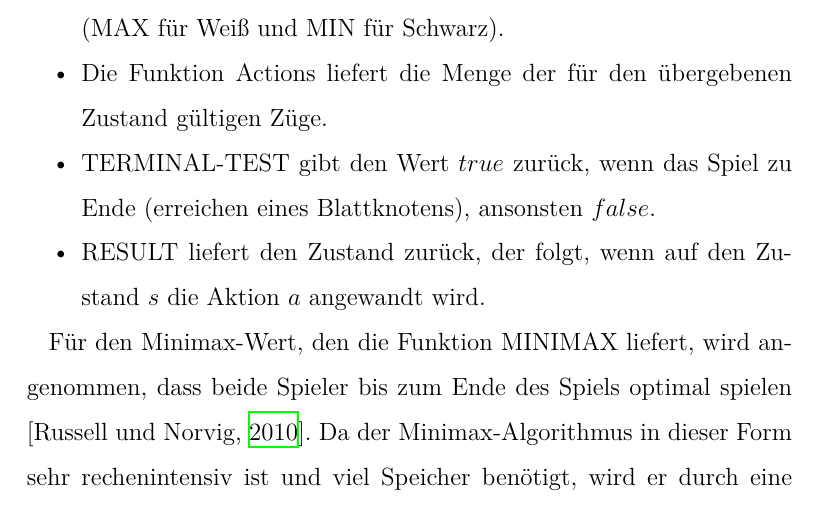
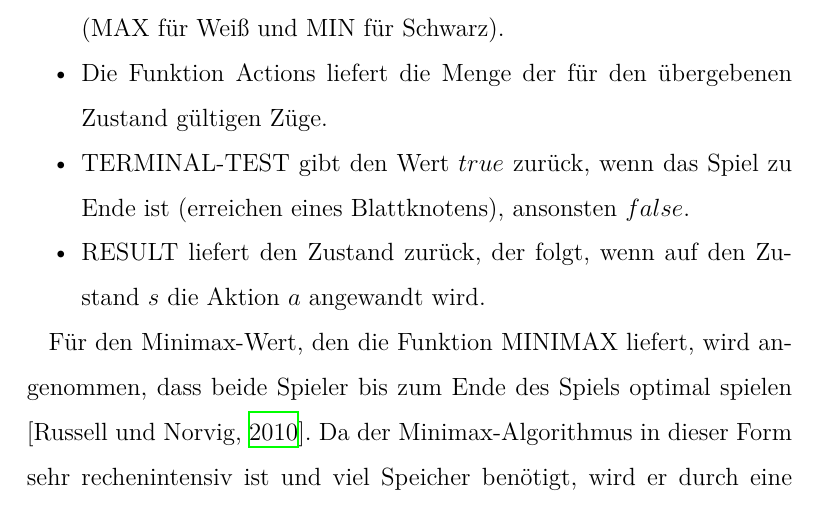
Before and after one commit to DahlitzFlorian/chess-ai-paper, a LaTeX document (paper/paper.tex, which reads paper/content/chapter2/chapter2_1.tex): part of page 13 of 42, cut so that both start at the same text. Compiled offline with XeLaTeX.

Commit message:
fix(theory): add missing verb

```diff
--- a/paper/content/chapter2/chapter2_1.tex
+++ b/paper/content/chapter2/chapter2_1.tex
@@ -77,7 +77,7 @@ Dabei gelten folgende Aussagen [\cite{Russell2010}]:
     \item Die Funktion $\text{UTILITY}$ gibt den Nutzwert für einen Blattknoten zurück.
     \item Die Funktion $\text{PLAYER}$ gibt den Spieler zurück, der am Zug ist ($\text{MAX}$ für Weiß und $\text{MIN}$ für Schwarz).
     \item Die Funktion $\text{Actions}$ liefert die Menge der für den übergebenen Zustand gültigen Züge.
-    \item $\text{TERMINAL-TEST}$ gibt den Wert $true$ zurück, wenn das Spiel zu Ende (erreichen eines Blattknotens), ansonsten $false$.
+    \item $\text{TERMINAL-TEST}$ gibt den Wert $true$ zurück, wenn das Spiel zu Ende ist (erreichen eines Blattknotens), ansonsten $false$.
     \item $\text{RESULT}$ liefert den Zustand zurück, der folgt, wenn auf den Zustand $s$ die Aktion $a$ angewandt wird.
 \end{itemize}
 
```
